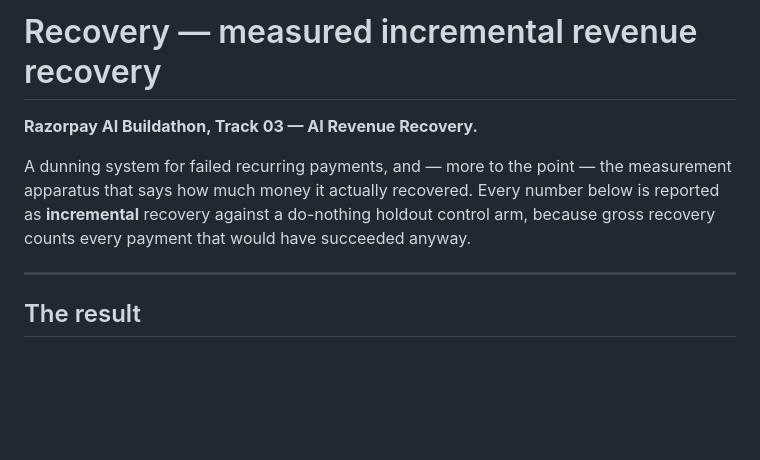
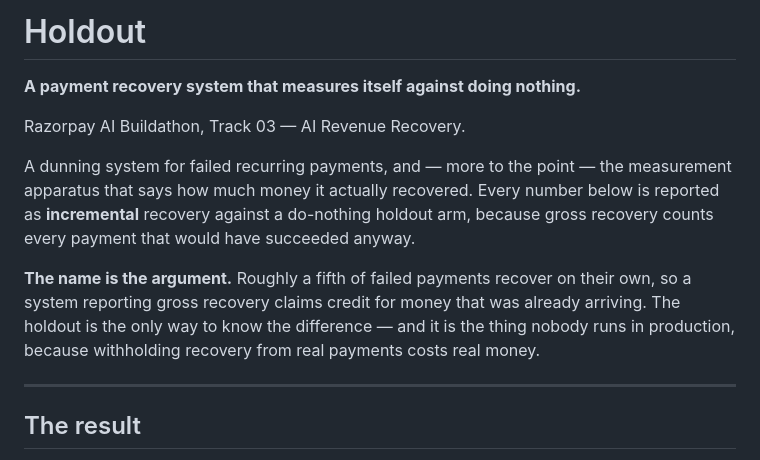
Before and after one commit to Christy-Saji/Holdout, a Markdown page: README.md, the part around the change. GitHub-like rendering; blank space fills up the shorter version.

Commit message:
project finialization

```diff
--- a/README.md
+++ b/README.md
@@ -1,11 +1,18 @@
-# Recovery — measured incremental revenue recovery
+# Holdout
 
-**Razorpay AI Buildathon, Track 03 — AI Revenue Recovery.**
+**A payment recovery system that measures itself against doing nothing.**
+
+Razorpay AI Buildathon, Track 03 — AI Revenue Recovery.
 
 A dunning system for failed recurring payments, and — more to the point — the
 measurement apparatus that says how much money it actually recovered. Every number
-below is reported as **incremental** recovery against a do-nothing holdout control
-arm, because gross recovery counts every payment that would have succeeded anyway.
+below is reported as **incremental** recovery against a do-nothing holdout arm,
+because gross recovery counts every payment that would have succeeded anyway.
+
+**The name is the argument.** Roughly a fifth of failed payments recover on their own,
+so a system reporting gross recovery claims credit for money that was already arriving.
+The holdout is the only way to know the difference — and it is the thing nobody runs in
+production, because withholding recovery from real payments costs real money.
 
 ---
 
```
Also changed, not shown: ARCHITECTURE.md (+1 -1 lines).
